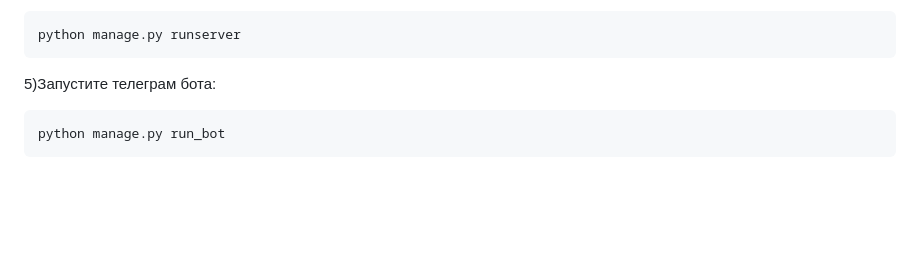
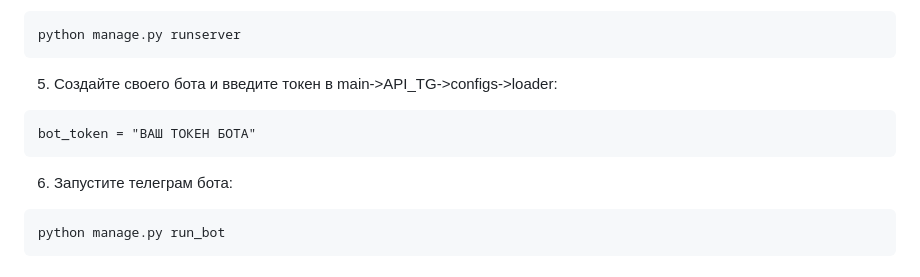
Before and after one commit to MaredGON/ReportTurnover, a Markdown page: README.md, the part around the change. GitHub-like rendering; blank space fills up the shorter version.

````diff
--- a/README.md
+++ b/README.md
@@ -40,8 +40,11 @@ pip install -r requirements.txt
 ```
 python manage.py runserver
 ```
-
-5)Запустите телеграм бота:
+5) Создайте своего бота и введите токен в main->API_TG->configs->loader:
+```
+bot_token = "ВАШ ТОКЕН БОТА"
+```
+6) Запустите телеграм бота:
 ```
 python manage.py run_bot
 ```
````
